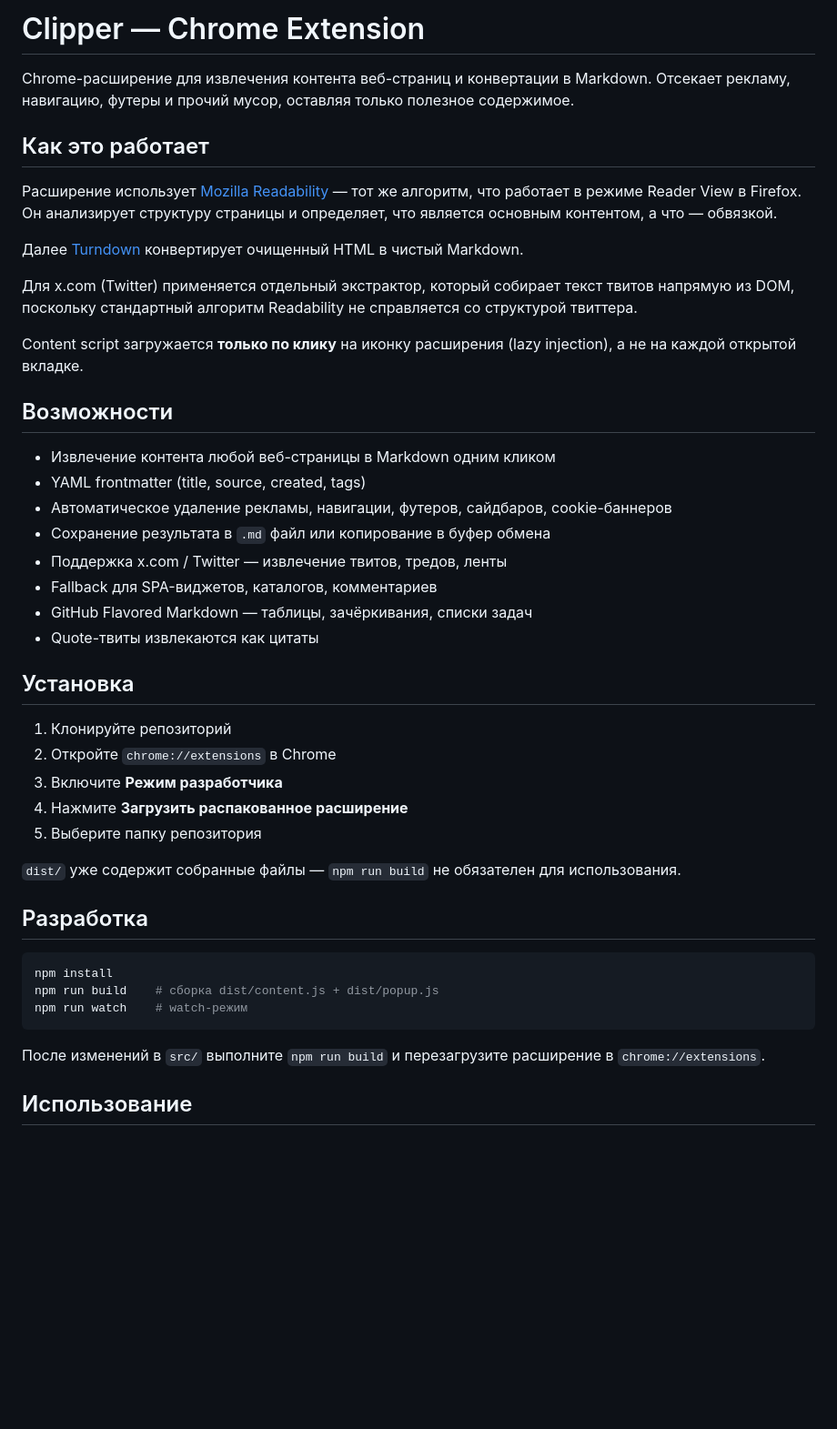
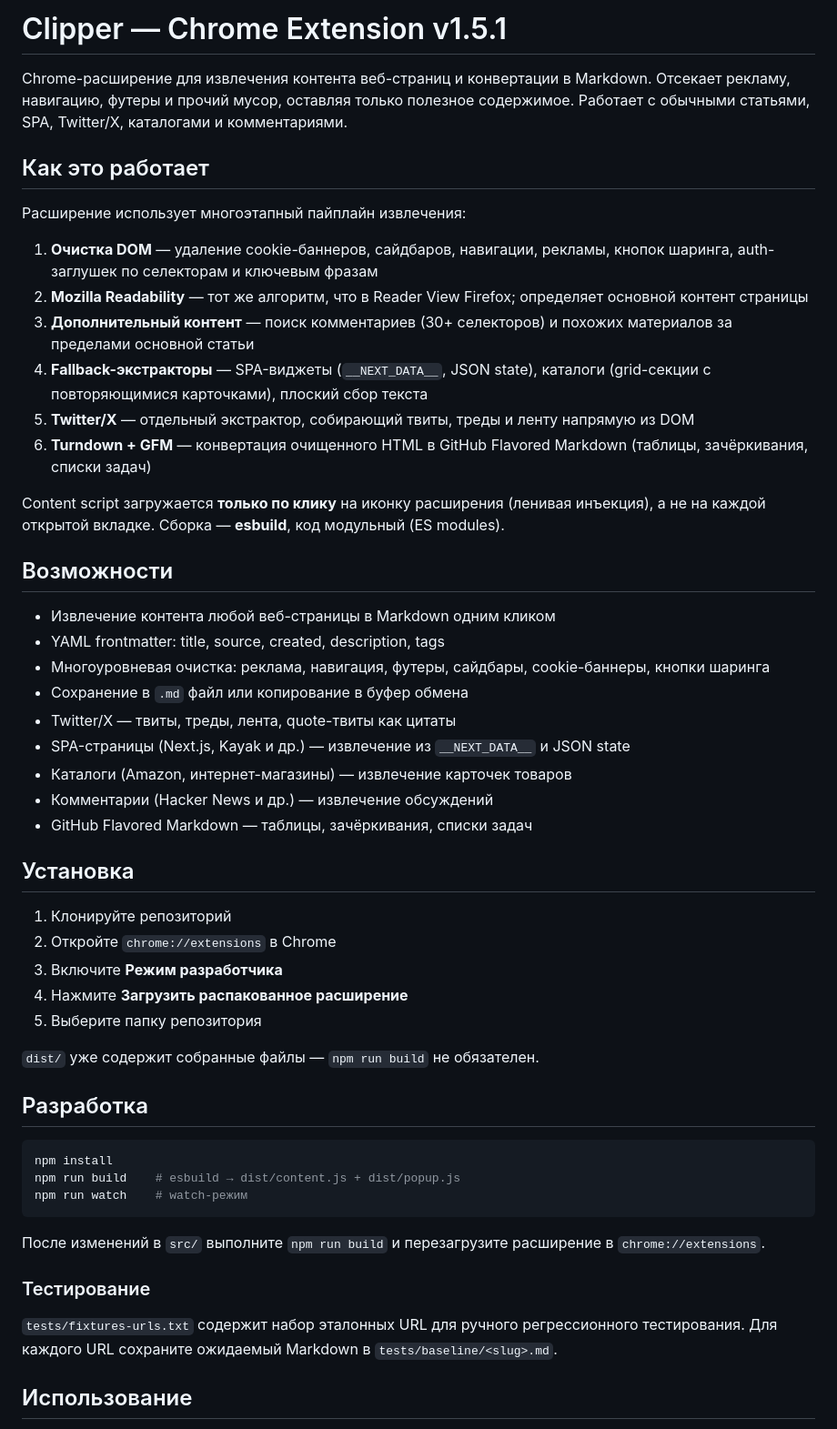
Before and after one commit to perejaslav/clipper-extension, a Markdown page: README.md, the part around one of its changes. Shown at 91% size. GitHub-like rendering; blank space fills up the shorter version.

Commit message:
docs: update README for v1.5.1 with pipeline details and changelog

````diff
--- a/README.md
+++ b/README.md
@@ -1,27 +1,31 @@
-# Clipper — Chrome Extension
+# Clipper — Chrome Extension v1.5.1
 
-Chrome-расширение для извлечения контента веб-страниц и конвертации в Markdown. Отсекает рекламу, навигацию, футеры и прочий мусор, оставляя только полезное содержимое.
+Chrome-расширение для извлечения контента веб-страниц и конвертации в Markdown. Отсекает рекламу, навигацию, футеры и прочий мусор, оставляя только полезное содержимое. Работает с обычными статьями, SPA, Twitter/X, каталогами и комментариями.
 
 ## Как это работает
 
-Расширение использует [Mozilla Readability](https://github.com/mozilla/readability) — тот же алгоритм, что работает в режиме Reader View в Firefox. Он анализирует структуру страницы и определяет, что является основным контентом, а что — обвязкой.
+Расширение использует многоэтапный пайплайн извлечения:
 
-Далее [Turndown](https://github.com/mixmark-io/turndown) конвертирует очищенный HTML в чистый Markdown.
+1. **Очистка DOM** — удаление cookie-баннеров, сайдбаров, навигации, рекламы, кнопок шаринга, auth-заглушек по селекторам и ключевым фразам
+2. **Mozilla Readability** — тот же алгоритм, что в Reader View Firefox; определяет основной контент страницы
+3. **Дополнительный контент** — поиск комментариев (30+ селекторов) и похожих материалов за пределами основной статьи
+4. **Fallback-экстракторы** — SPA-виджеты (`__NEXT_DATA__`, JSON state), каталоги (grid-секции с повторяющимися карточками), плоский сбор текста
+5. **Twitter/X** — отдельный экстрактор, собирающий твиты, треды и ленту напрямую из DOM
+6. **Turndown + GFM** — конвертация очищенного HTML в GitHub Flavored Markdown (таблицы, зачёркивания, списки задач)
 
-Для x.com (Twitter) применяется отдельный экстрактор, который собирает текст твитов напрямую из DOM, поскольку стандартный алгоритм Readability не справляется со структурой твиттера.
-
-Content script загружается **только по клику** на иконку расширения (lazy injection), а не на каждой открытой вкладке.
+Content script загружается **только по клику** на иконку расширения (ленивая инъекция), а не на каждой открытой вкладке. Сборка — **esbuild**, код модульный (ES modules).
 
 ## Возможности
 
 - Извлечение контента любой веб-страницы в Markdown одним кликом
-- YAML frontmatter (title, source, created, tags)
-- Автоматическое удаление рекламы, навигации, футеров, сайдбаров, cookie-баннеров
-- Сохранение результата в `.md` файл или копирование в буфер обмена
-- Поддержка x.com / Twitter — извлечение твитов, тредов, ленты
-- Fallback для SPA-виджетов, каталогов, комментариев
+- YAML frontmatter: title, source, created, description, tags
+- Многоуровневая очистка: реклама, навигация, футеры, сайдбары, cookie-баннеры, кнопки шаринга
+- Сохранение в `.md` файл или копирование в буфер обмена
+- Twitter/X — твиты, треды, лента, quote-твиты как цитаты
+- SPA-страницы (Next.js, Kayak и др.) — извлечение из `__NEXT_DATA__` и JSON state
+- Каталоги (Amazon, интернет-магазины) — извлечение карточек товаров
+- Комментарии (Hacker News и др.) — извлечение обсуждений
 - GitHub Flavored Markdown — таблицы, зачёркивания, списки задач
-- Quote-твиты извлекаются как цитаты
 
 ## Установка
 
@@ -31,17 +35,21 @@ Content script загружается **только по клику** на ик
 4. Нажмите **Загрузить распакованное расширение**
 5. Выберите папку репозитория
 
-`dist/` уже содержит собранные файлы — `npm run build` не обязателен для использования.
+`dist/` уже содержит собранные файлы — `npm run build` не обязателен.
 
 ## Разработка
 
 ```bash
 npm install
-npm run build    # сборка dist/content.js + dist/popup.js
+npm run build    # esbuild → dist/content.js + dist/popup.js
 npm run watch    # watch-режим
 ```
 
 После изменений в `src/` выполните `npm run build` и перезагрузите расширение в `chrome://extensions`.
+
+### Тестирование
+
+`tests/fixtures-urls.txt` содержит набор эталонных URL для ручного регрессионного тестирования. Для каждого URL сохраните ожидаемый Markdown в `tests/baseline/<slug>.md`.
 
 ## Использование
 
````
Also changed, not shown: other parts of README.md (+47 -5 lines).
